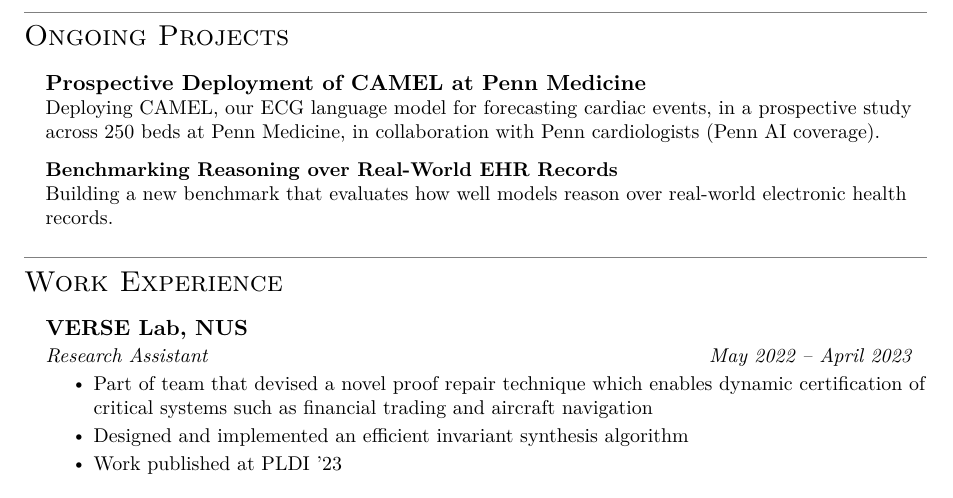
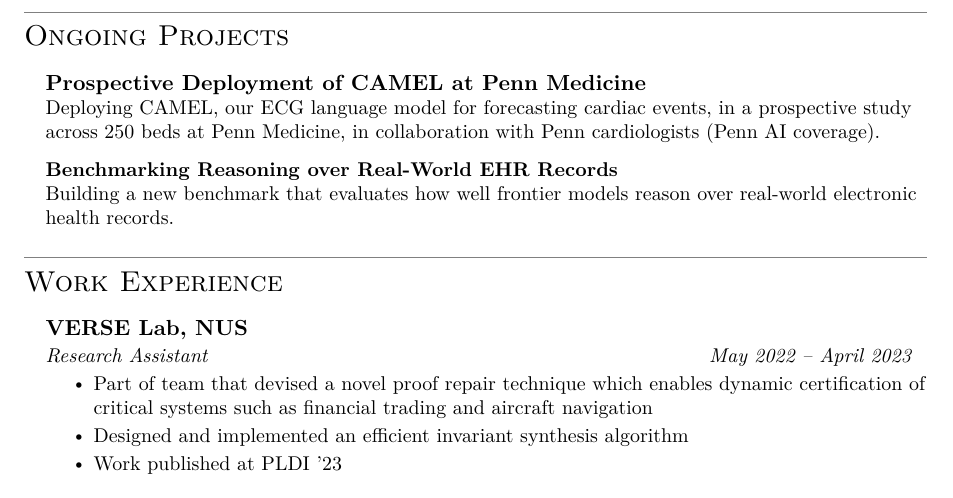
Before and after one commit to mkeoliya/cv, a LaTeX document (main.tex): part of page 2 of 2, cut so that both start at the same text. Compiled offline with XeLaTeX.

Commit message:
Updates from Overleaf

```diff
--- a/main.tex
+++ b/main.tex
@@ -286,7 +286,7 @@
     {Deploying CAMEL, our ECG language model for forecasting cardiac events, in a prospective study across 250 beds at Penn Medicine, in collaboration with Penn cardiologists (\href{https://ai.upenn.edu/using-ai-help-predict-cardiac-arrests}{Penn AI coverage}).}
 
     \resumePrjSubheadingNoURL{Benchmarking Reasoning over Real-World EHR Records}
-    {Building a new benchmark that evaluates how well models reason over real-world electronic health records.}
+    {Building a new benchmark that evaluates how well frontier models reason over real-world electronic health records.}
 
 
     \resumeSubHeadingListEnd
```
